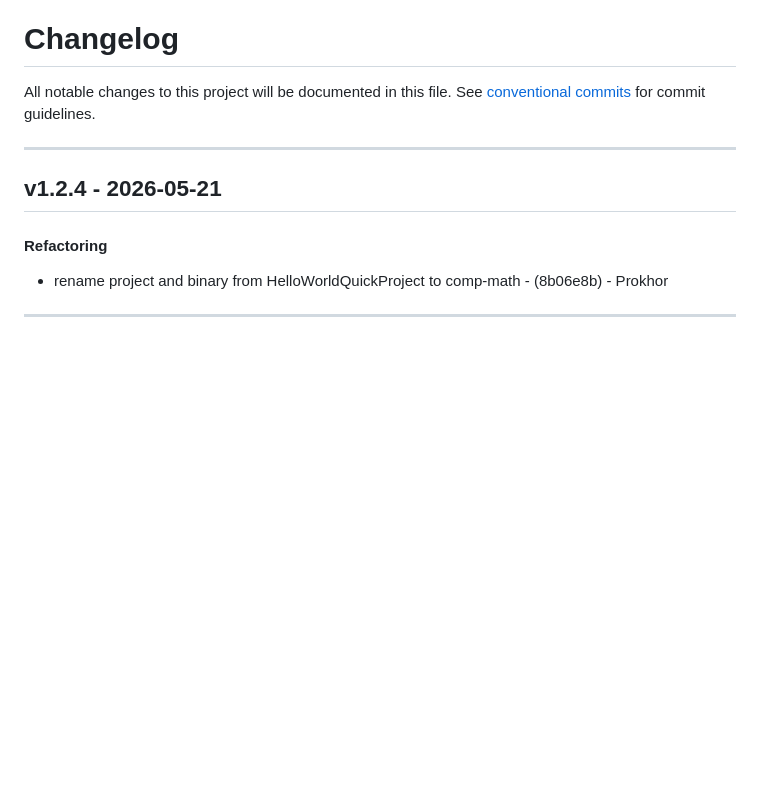
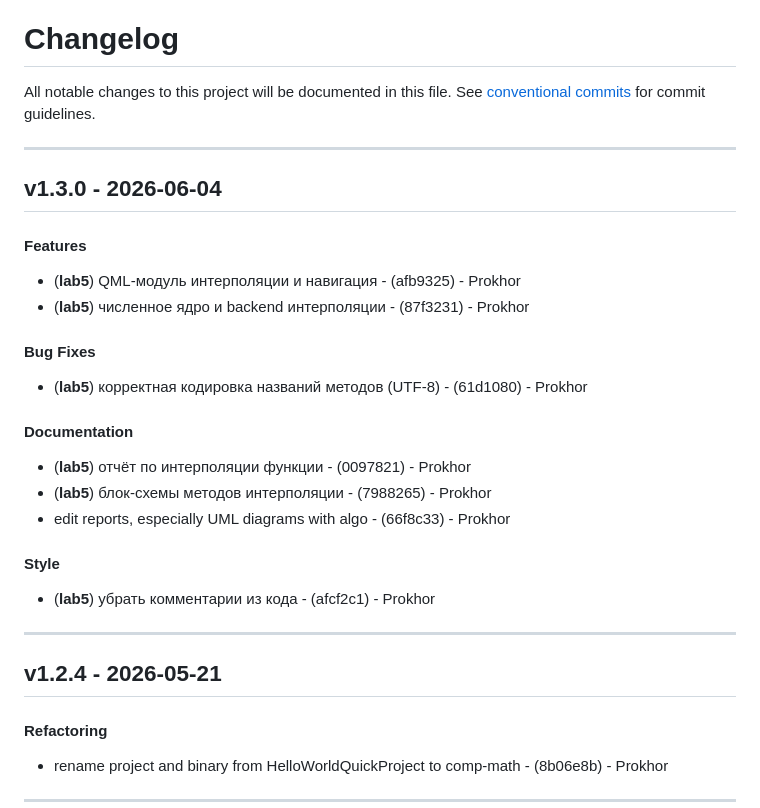
Before and after one commit to Oriptal/calc-math-lab2, a Markdown page: CHANGELOG.md, the part around the change. Rendered like a GitHub page; blank space fills up the shorter version.

Commit message:
chore(version): v1.3.0

```diff
--- a/CHANGELOG.md
+++ b/CHANGELOG.md
@@ -2,6 +2,21 @@
 All notable changes to this project will be documented in this file. See [conventional commits](https://www.conventionalcommits.org/) for commit guidelines.
 
 - - -
+## v1.3.0 - 2026-06-04
+#### Features
+- (**lab5**) QML-модуль интерполяции и навигация - (afb9325) - Prokhor
+- (**lab5**) численное ядро и backend интерполяции - (87f3231) - Prokhor
+#### Bug Fixes
+- (**lab5**) корректная кодировка названий методов (UTF-8) - (61d1080) - Prokhor
+#### Documentation
+- (**lab5**) отчёт по интерполяции функции - (0097821) - Prokhor
+- (**lab5**) блок-схемы методов интерполяции - (7988265) - Prokhor
+- edit reports, especially UML diagrams with algo - (66f8c33) - Prokhor
+#### Style
+- (**lab5**) убрать комментарии из кода - (afcf2c1) - Prokhor
+
+- - -
+
 ## v1.2.4 - 2026-05-21
 #### Refactoring
 - rename project and binary from HelloWorldQuickProject to comp-math - (8b06e8b) - Prokhor
```
